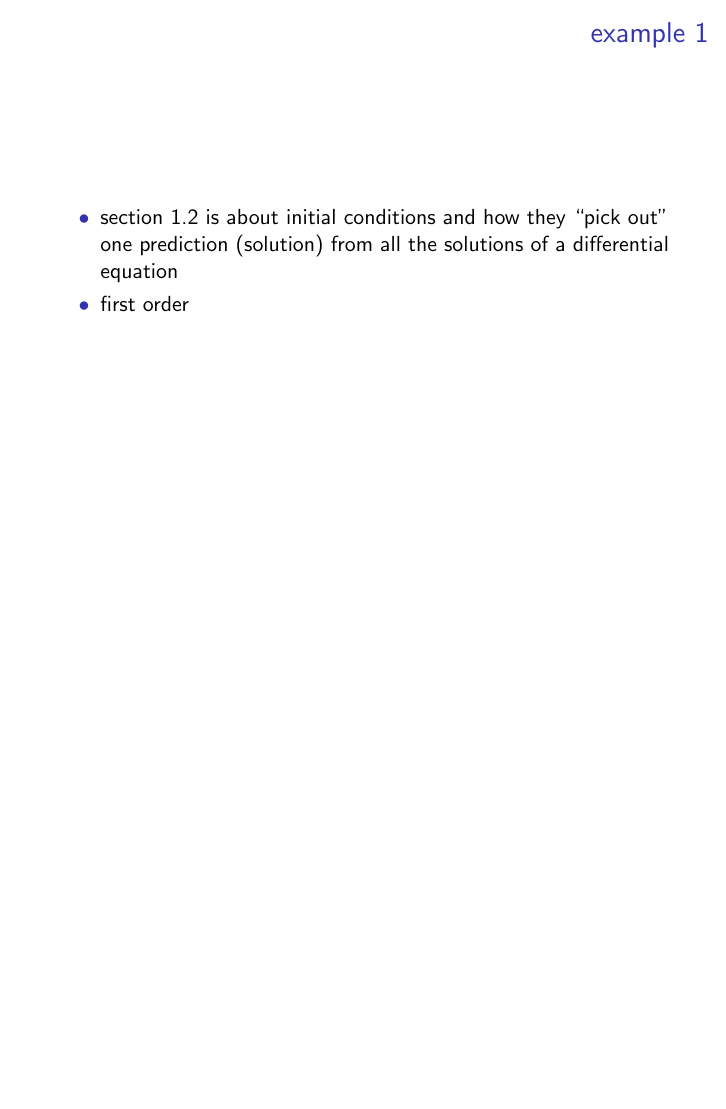
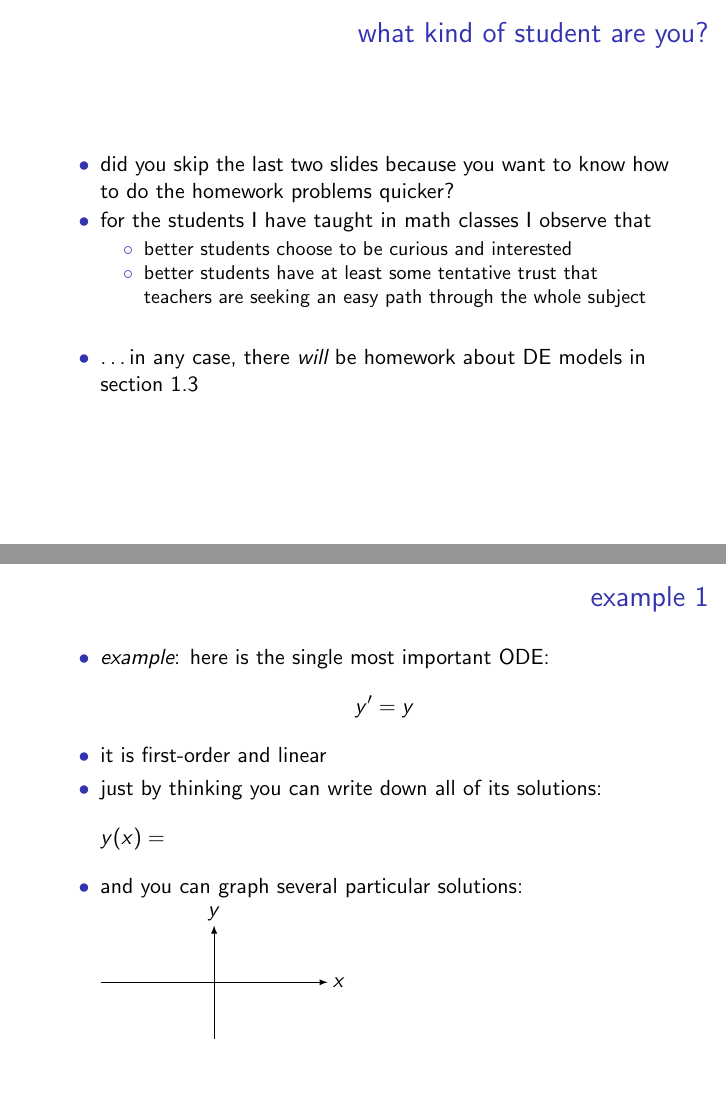
Before and after one commit to bueler/math302, LaTeX slides (assets/slides/1-2.tex): page 6 of 11 before the commit and pages 6 and 7 of 13 after it, the two joined at a grey line, the shorter picture padded with empty space. Compiled offline with pdfLaTeX.

Commit message:
a bit more work on 1.2 slides

```diff
--- a/assets/slides/1-2.tex
+++ b/assets/slides/1-2.tex
@@ -3,6 +3,8 @@
 \usepackage[utf8]{inputenc}
 \usepackage{fancybox}
 \usepackage{environ}
+
+\usepackage{tikz}
 
 \beamertemplatenavigationsymbolsempty
 
@@ -113,12 +124,49 @@ $$\frac{d^2 \mathbf{r}_i}{dt^2} = G \sum_{j\ne i} \frac{m_i m_j}{|\mathbf{r}_j -
 \end{frame}
 
 
+\begin{frame}{what kind of student are you?}
+
+\begin{itemize}
+\item did you skip the last two slides because you want to know how to do the homework problems quicker?
+\item for the students I have taught in math classes I observe that
+    \begin{itemize}
+    \item better students choose to be curious and interested
+    \item better students have at least some tentative trust that teachers are seeking an easy path through the whole subject
+    \end{itemize}
+
+\bigskip
+\item \dots in any case, there \emph{will} be homework about DE models in section 1.3
+\end{itemize}
+\end{frame}
+
+
 \begin{frame}{example 1}
 
 \begin{itemize}
-\item section 1.2 is about initial conditions and how they ``pick out'' one prediction (solution) from all the solutions of a differential equation
-\item first order
+\item \emph{example}: here is the single most important ODE:
+    $$y' = y$$
+\item it is first-order and linear
+\item just by thinking you can write down all of its solutions:
+    $$y(x) = \hspace{5.0in}$$
+\item and you can graph several particular solutions:
+
+\begin{tikzpicture}[scale=1.0]
+  \draw[-latex] (-2,0) -- (2,0) node[xshift=2mm] {$x$};
+  \draw[-latex] (0,-1) -- (0,1) node[yshift=2mm] {$y$};
+\end{tikzpicture}
 \end{itemize}
+
+\vfill
+\end{frame}
+
+\begin{frame}{example 1, cont.}
+
+\begin{itemize}
+\item but section 1.2 is about initial conditions
+\item initial conditions ``pick out'' one prediction (solution) from all the solutions of a differential equation
+\end{itemize}
+
+\vfill
 \end{frame}
 
 \begin{frame}{example 2}
```
Also changed, not shown: assets/slides/figs/euler-equations.png, assets/slides/1-2.tex (45 more changed lines).
